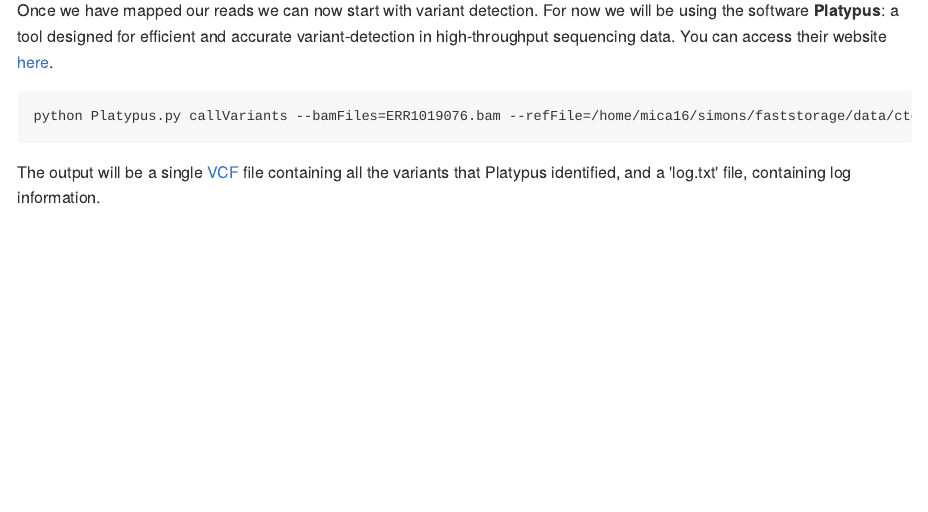
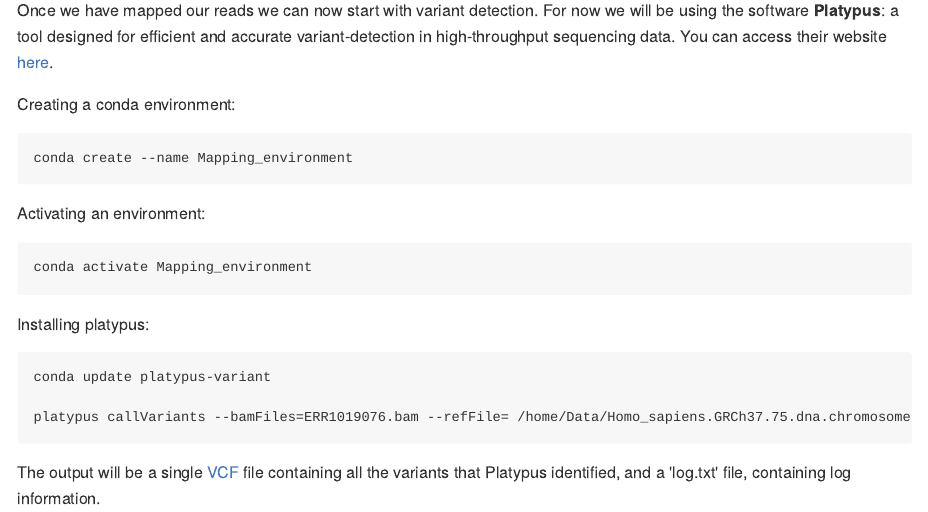
Before and after one commit to izabelcavassim/PG_2018, an R Markdown document (Exercises/Week02/Mapping_tutorial.Rmd): the page in a window 1100 px wide, from 4490 px down. The pictures show the output file Exercises/Week02/Mapping_tutorial.md that the author committed with the source, drawn offline in the style of GitHub.

Commit message:
changed installation of platypus

````diff
--- a/Exercises/Week02/Mapping_tutorial.Rmd
+++ b/Exercises/Week02/Mapping_tutorial.Rmd
@@ -173,8 +173,23 @@
 Once we have mapped our reads we can now start with variant detection.
 For now we will be using the software **Platypus**: a tool designed for efficient and accurate variant-detection in high-throughput sequencing data. You can access their website [here](http://www.well.ox.ac.uk/platypus).
 
+Creating a conda environment:
 ```{r, engine = 'bash', eval = FALSE}
-python Platypus.py callVariants --bamFiles=ERR1019076.bam --refFile=/home/mica16/simons/faststorage/data/cteam_lite_public3/FullyPublic/Href.fa output=AllVariants.vcf
+conda create --name Mapping_environment
+```
+
+Activating an environment:
+```{r, engine = 'bash', eval = FALSE}
+conda activate Mapping_environment
+```
+
+Installing platypus:
+```{r, engine = 'bash', eval = FALSE}
+conda update platypus-variant
+```
+
+```{r, engine = 'bash', eval = FALSE}
+platypus callVariants --bamFiles=ERR1019076.bam --refFile= /home/Data/Homo_sapiens.GRCh37.75.dna.chromosome.2.fa --output=AllVariants.vcf
 ```
 The output will be a single [VCF](http://samtools.github.io/hts-specs/VCFv4.2.pdf) file containing all the variants that Platypus identified, and a 'log.txt' file, containing log information.
 
````
Also changed, not shown: Exercises/Week02/Mapping_tutorial.md, 1 other file.
